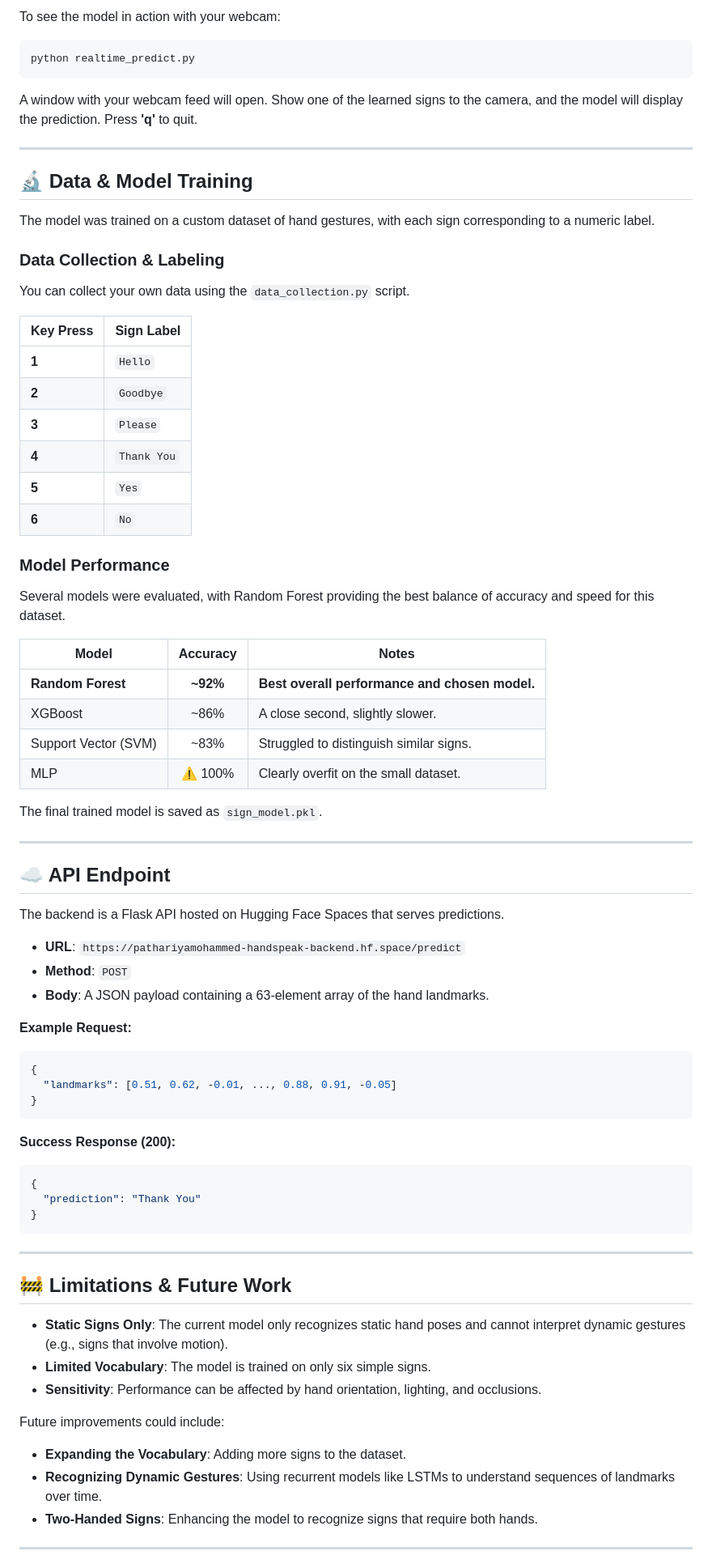
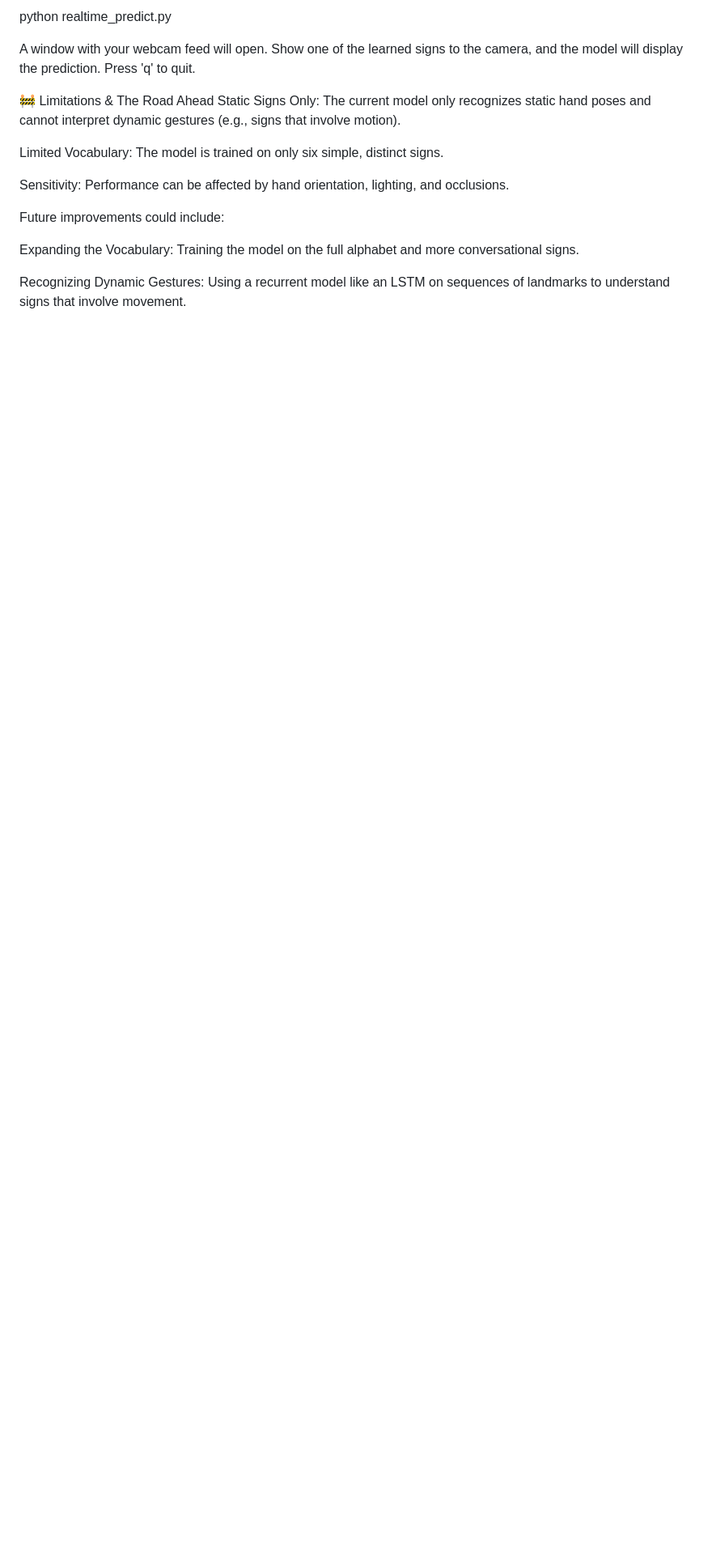
Before and after one commit to MohammedPathariya/HandSpeak, a Markdown page: README.md, the part around the change printed below. Shown: that part at 81% size. Drawn GitHub-style; blank space fills up the shorter version.

````diff
--- a/README.md
+++ b/README.md
@@ -113,83 +165,18 @@ pip install -r requirements.txt
 
-To see the model in action with your webcam:
+python realtime_predict.py
 
-```bash
-python realtime_predict.py
-```
+A window with your webcam feed will open. Show one of the learned signs to the camera, and the model will display the prediction. Press 'q' to quit.
 
-A window with your webcam feed will open. Show one of the learned signs to the camera, and the model will display the prediction. Press **'q'** to quit.
+🚧 Limitations & The Road Ahead
+Static Signs Only: The current model only recognizes static hand poses and cannot interpret dynamic gestures (e.g., signs that involve motion).
 
------
+Limited Vocabulary: The model is trained on only six simple, distinct signs.
 
-## 🔬 Data & Model Training
-
-The model was trained on a custom dataset of hand gestures, with each sign corresponding to a numeric label.
-
-### Data Collection & Labeling
-
-You can collect your own data using the `data_collection.py` script.
-
-| Key Press    | Sign Label  |
-| :----------- | :---------- |
-| **1** | `Hello`     |
-| **2** | `Goodbye`   |
-| **3** | `Please`    |
-| **4** | `Thank You` |
-| **5** | `Yes`       |
-| **6** | `No`        |
-
-### Model Performance
-
-Several models were evaluated, with Random Forest providing the best balance of accuracy and speed for this dataset.
-
-| Model                 | Accuracy | Notes                                  |
-| --------------------- | :------: | -------------------------------------- |
-| **Random Forest** | **\~92%** | **Best overall performance and chosen model.** |
-| XGBoost               |  \~86%    | A close second, slightly slower.       |
-| Support Vector (SVM)  |  \~83%    | Struggled to distinguish similar signs.|
-| MLP                   |  ⚠️ 100% | Clearly overfit on the small dataset.  |
-
-The final trained model is saved as `sign_model.pkl`.
-
------
-
-## ☁️ API Endpoint
-
-The backend is a Flask API hosted on Hugging Face Spaces that serves predictions.
-
-  - **URL**: `https://pathariyamohammed-handspeak-backend.hf.space/predict`
-  - **Method**: `POST`
-  - **Body**: A JSON payload containing a 63-element array of the hand landmarks.
-
-**Example Request:**
-
-```json
-{
-  "landmarks": [0.51, 0.62, -0.01, ..., 0.88, 0.91, -0.05]
-}
-```
-
-**Success Response (200):**
-
-```json
-{
-  "prediction": "Thank You"
-}
-```
-
------
-
-## 🚧 Limitations & Future Work
-
-  - **Static Signs Only**: The current model only recognizes static hand poses and cannot interpret dynamic gestures (e.g., signs that involve motion).
-  - **Limited Vocabulary**: The model is trained on only six simple signs.
-  - **Sensitivity**: Performance can be affected by hand orientation, lighting, and occlusions.
+Sensitivity: Performance can be affected by hand orientation, lighting, and occlusions.
 
 Future improvements could include:
 
-  - **Expanding the Vocabulary**: Adding more signs to the dataset.
-  - **Recognizing Dynamic Gestures**: Using recurrent models like LSTMs to understand sequences of landmarks over time.
-  - **Two-Handed Signs**: Enhancing the model to recognize signs that require both hands.
+Expanding the Vocabulary: Training the model on the full alphabet and more conversational signs.
 
------
+Recognizing Dynamic Gestures: Using a recurrent model like an LSTM on sequences of landmarks to understand signs that involve movement.
 
````
Also changed, not shown: other parts of README.md (+132 -90 lines).
